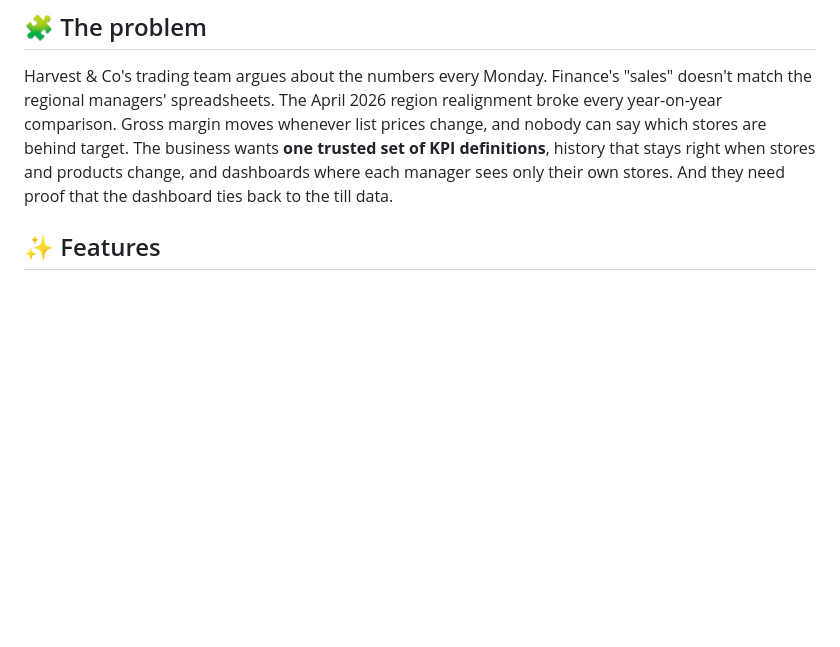
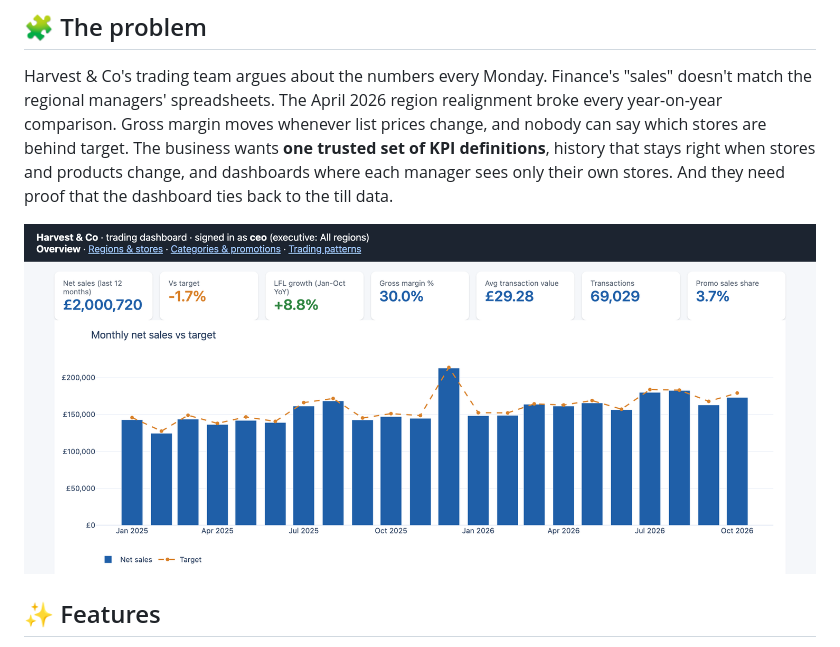
Before and after one commit to Atharv1414/daily-projects, a Markdown page: grocery-retail-bi-mart/README.md, the part around the change. Drawn GitHub-style; pictures changed too: grocery-retail-bi-mart/docs/images/dashboard.png (added); blank space fills up the shorter version.

```diff
--- a/grocery-retail-bi-mart/README.md
+++ b/grocery-retail-bi-mart/README.md
@@ -36,6 +36,8 @@ year-on-year comparison. Gross margin moves whenever list prices change, and nob
 which stores are behind target. The business wants **one trusted set of KPI definitions**,
 history that stays right when stores and products change, and dashboards where each manager
 sees only their own stores. And they need proof that the dashboard ties back to the till data.
+
+![Executive dashboard: KPI cards and monthly net sales against target](docs/images/dashboard.png)
 
 ## ✨ Features
 
```
Also changed, not shown: candid-blog/README.md (+2 -0 lines), traffic-light-optimisation/README.md (+4 -0 lines), candid-blog/docs/images/post.png (added), 3 other files.
